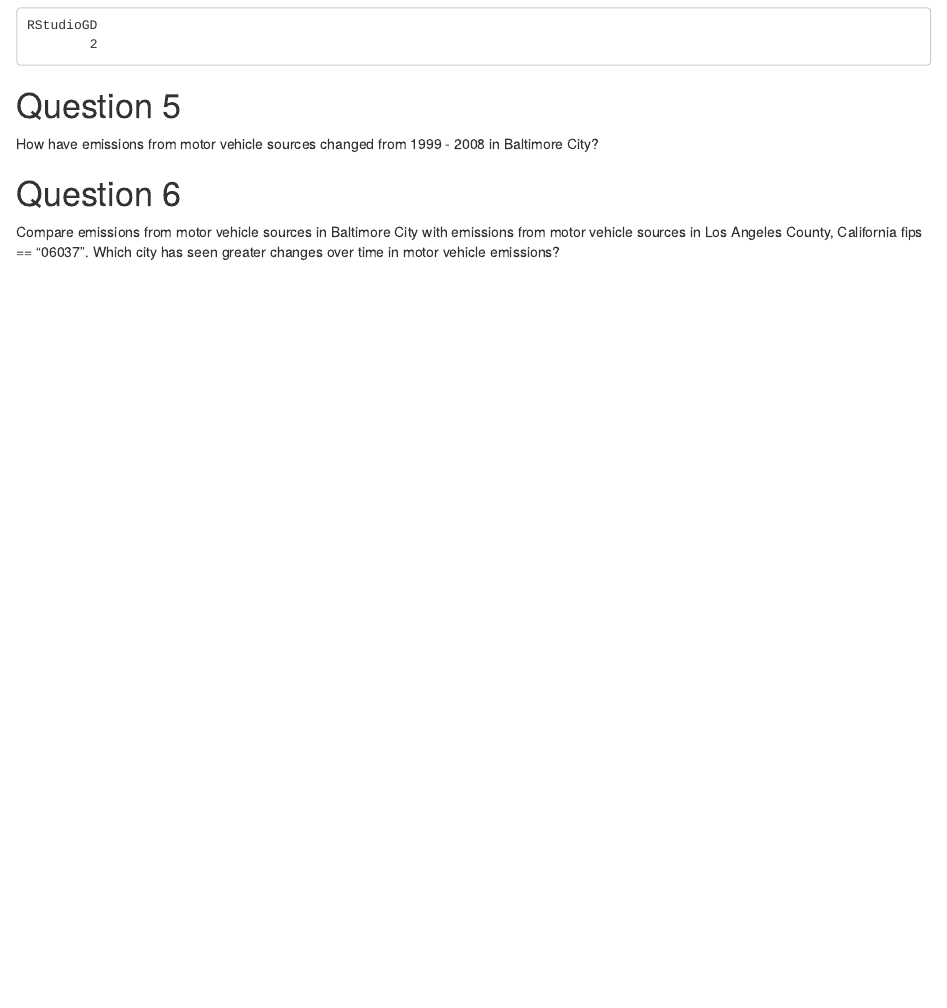
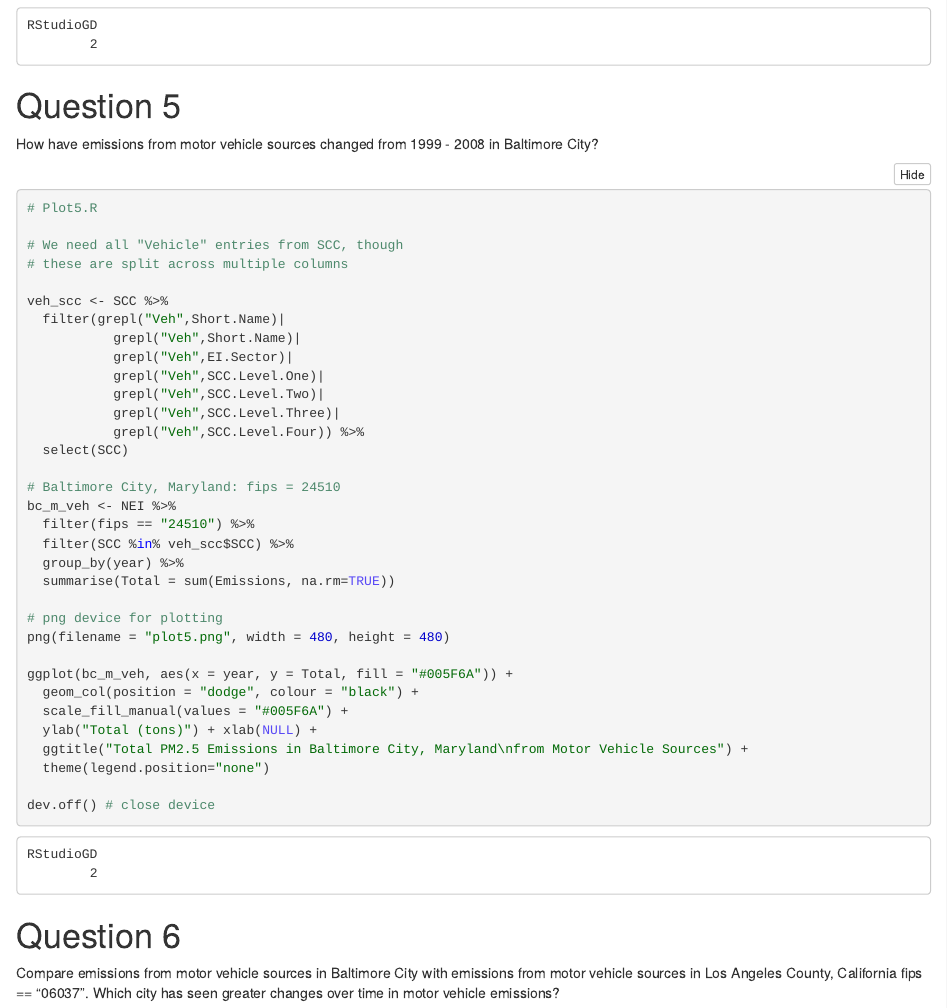
Before and after one commit to JL173/Exploratory-Data-Analysis-Project-2, an R Markdown document (Project_2_notebook.Rmd): the page in a window 1100 px wide, from 3060 px down. The pictures show the output file Project_2_notebook.nb.html that the author committed with the source, opened offline.

Commit message:
plot5, plot4 SCC load

````diff
--- a/Project_2_notebook.Rmd
+++ b/Project_2_notebook.Rmd
@@ -124,6 +124,39 @@ dev.off() # close device
 
 How have emissions from motor vehicle sources changed from 1999 - 2008 in Baltimore City?
 ```{r}
+# Plot5.R
+
+# We need all "Vehicle" entries from SCC, though
+# these are split across multiple columns
+
+veh_scc <- SCC %>%
+  filter(grepl("Veh",Short.Name)|
+           grepl("Veh",Short.Name)|
+           grepl("Veh",EI.Sector)|
+           grepl("Veh",SCC.Level.One)|
+           grepl("Veh",SCC.Level.Two)|
+           grepl("Veh",SCC.Level.Three)|
+           grepl("Veh",SCC.Level.Four)) %>%
+  select(SCC)
+
+# Baltimore City, Maryland: fips = 24510
+bc_m_veh <- NEI %>%
+  filter(fips == "24510") %>%
+  filter(SCC %in% veh_scc$SCC) %>%
+  group_by(year) %>%
+  summarise(Total = sum(Emissions, na.rm=TRUE))
+
+# png device for plotting
+png(filename = "plot5.png", width = 480, height = 480)
+
+ggplot(bc_m_veh, aes(x = year, y = Total, fill = "#005F6A")) +
+  geom_col(position = "dodge", colour = "black") +
+  scale_fill_manual(values = "#005F6A") +
+  ylab("Total (tons)") + xlab(NULL) +
+  ggtitle("Total PM2.5 Emissions in Baltimore City, Maryland\nfrom Motor Vehicle Sources") +
+  theme(legend.position="none")
+
+dev.off() # close device
 ```
 
 # Question 6
````
Also changed, not shown: plot4.R (+1 -0 lines), plot5.R (added, +44 -0 lines), Project_2_notebook.nb.html, plot5.png (added).
